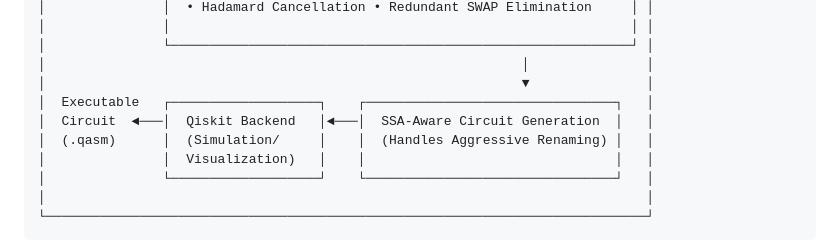
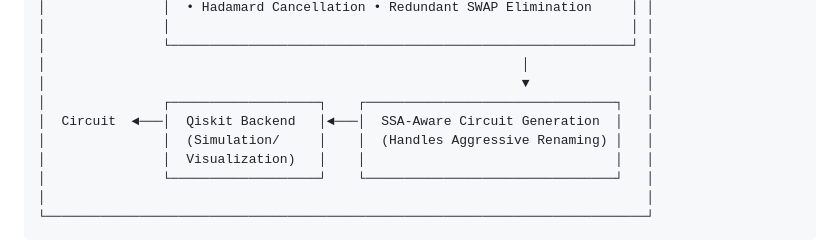
Before and after one commit to pitesse/C2Q, a Markdown page: README.md, the part around the change. Rendered like a GitHub page.

```diff
--- a/README.md
+++ b/README.md
@@ -47,9 +47,9 @@ For a comprehensive understanding of the project's scope, results, and the acade
 │               └───────────────────────────────────────────────────────────┘ │
 │                                                             │               │
 │                                                             ▼               │
-│  Executable   ┌───────────────────┐    ┌────────────────────────────────┐   │
+│               ┌───────────────────┐    ┌────────────────────────────────┐   │
 │  Circuit  ◄───│  Qiskit Backend   │◄───│  SSA-Aware Circuit Generation  │   │
-│  (.qasm)      │  (Simulation/     │    │  (Handles Aggressive Renaming) │   │
+│               │  (Simulation/     │    │  (Handles Aggressive Renaming) │   │
 │               │  Visualization)   │    │                                │   │
 │               └───────────────────┘    └────────────────────────────────┘   │
 │                                                                             │
```
